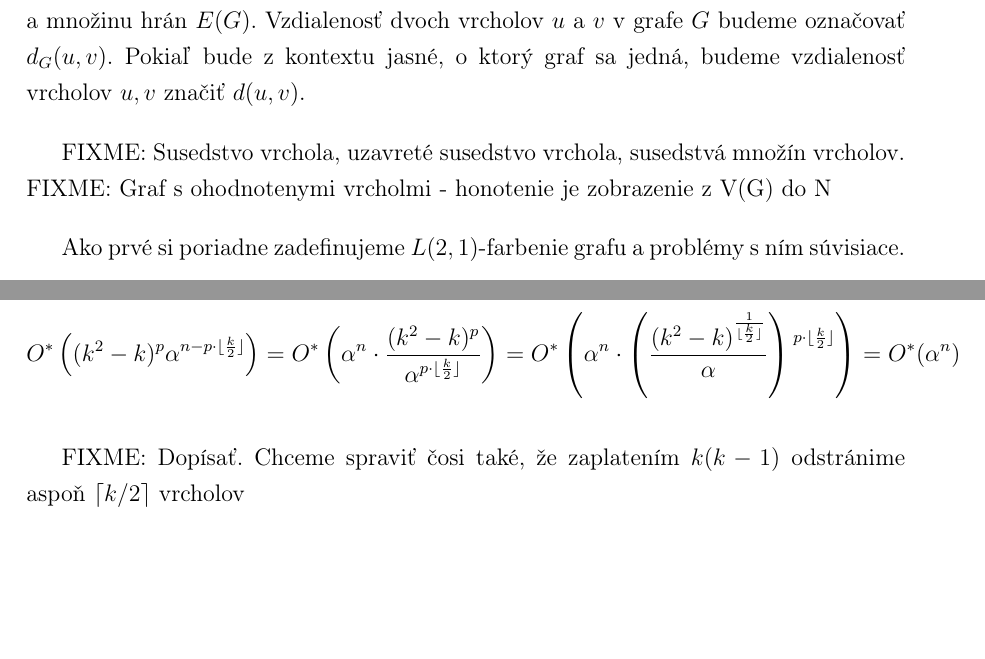
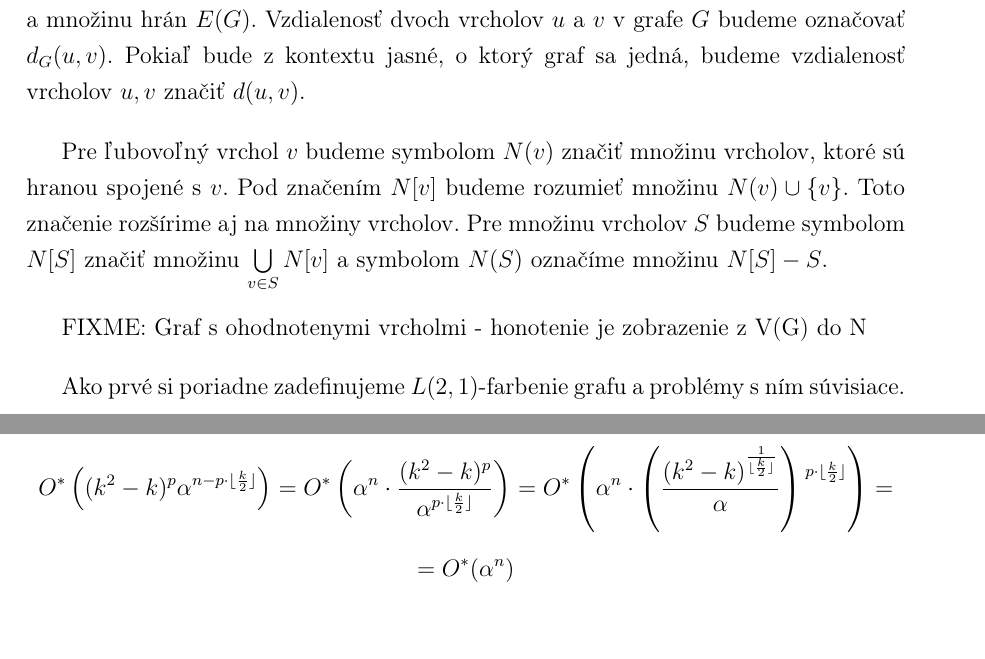
Before and after one commit to Sameth/master-thesis, a LaTeX book (main.tex, which reads osekavanie.tex, zaklady.tex): two parts of pages 13 and 34 of 62, joined at a grey line, cut so that both start at the same text, the shorter picture padded with empty space. Compiled offline with pdfLaTeX.

Commit message:
Definicie, male opravy

```diff
--- a/osekavanie.tex
+++ b/osekavanie.tex
@@ -416,6 +416,5 @@ $ k=12 $ & $ k=13 $ & $ k=14 $ & $ k=15 $ & $ k=16 $ & $ k=17 $ & $ k=18 $ & $ k
 Nakoniec s využitím nerovnosti $(k^2 - k)\strut^{\frac{1}{\lfloor \frac{k}{2} \rfloor}} \leq 2.5$ a $\alpha \ge 2.5$
 upravíme časovú zložitosť pre $k \ge 12$:
 $$O^*\left((k^2 - k)^p \alpha^{n - p \cdot \lfloor \frac{k}{2} \rfloor}\right) =
-O^*\left(\alpha^{n} \cdot \frac{(k^2 - k)^p}{\alpha^{p \cdot \lfloor \frac{k}{2} \rfloor}}\right) = O^*\left(\alpha^n \cdot \left(\frac{(k^2 - k)^{\frac{1}{\lfloor \frac{k}{2} \rfloor}}}{\alpha}\right) \strut^{p \cdot \lfloor \frac{k}{2} \rfloor}\right) = O^*(\alpha^n)$$
-
-FIXME: Dopísať. Chceme spraviť čosi také, že zaplatením $k(k-1)$ odstránime aspoň $\lceil k/2 \rceil$ vrcholov
+O^*\left(\alpha^{n} \cdot \frac{(k^2 - k)^p}{\alpha^{p \cdot \lfloor \frac{k}{2} \rfloor}}\right) = O^*\left(\alpha^n \cdot \left(\frac{(k^2 - k)^{\frac{1}{\lfloor \frac{k}{2} \rfloor}}}{\alpha}\right) \strut^{p \cdot \lfloor \frac{k}{2} \rfloor}\right) = $$
+$$ = O^*(\alpha^n)$$
--- a/zaklady.tex
+++ b/zaklady.tex
@@ -12,7 +12,12 @@ označovať $V(G)$ a množinu hrán $E(G)$. Vzdialenosť dvoch vrcholov $u$ a $v
 v grafe $G$ budeme označovať $d_G(u,v)$. Pokiaľ bude z kontextu jasné, o
 ktorý graf sa jedná, budeme vzdialenosť vrcholov $u, v$ značiť $d(u,v)$.
 
-FIXME: Susedstvo vrchola, uzavreté susedstvo vrchola, susedstvá množín vrcholov.
+Pre ľubovoľný vrchol $v$ budeme symbolom $N(v)$ značiť množinu vrcholov, ktoré
+sú hranou spojené s $v$. Pod značením $N[v]$ budeme rozumieť množinu $N(v) \cup \{v\}$.
+Toto značenie rozšírime aj na množiny vrcholov. Pre množinu vrcholov $S$ budeme
+symbolom $N[S]$ značiť množinu $\bigcup \limits_{v \in S} N[v]$ a symbolom
+$N(S)$ označíme množinu $N[S] - S$.
+
 FIXME: Graf s ohodnotenymi vrcholmi - honotenie je zobrazenie z V(G) do N
 
 Ako prvé si poriadne
```
